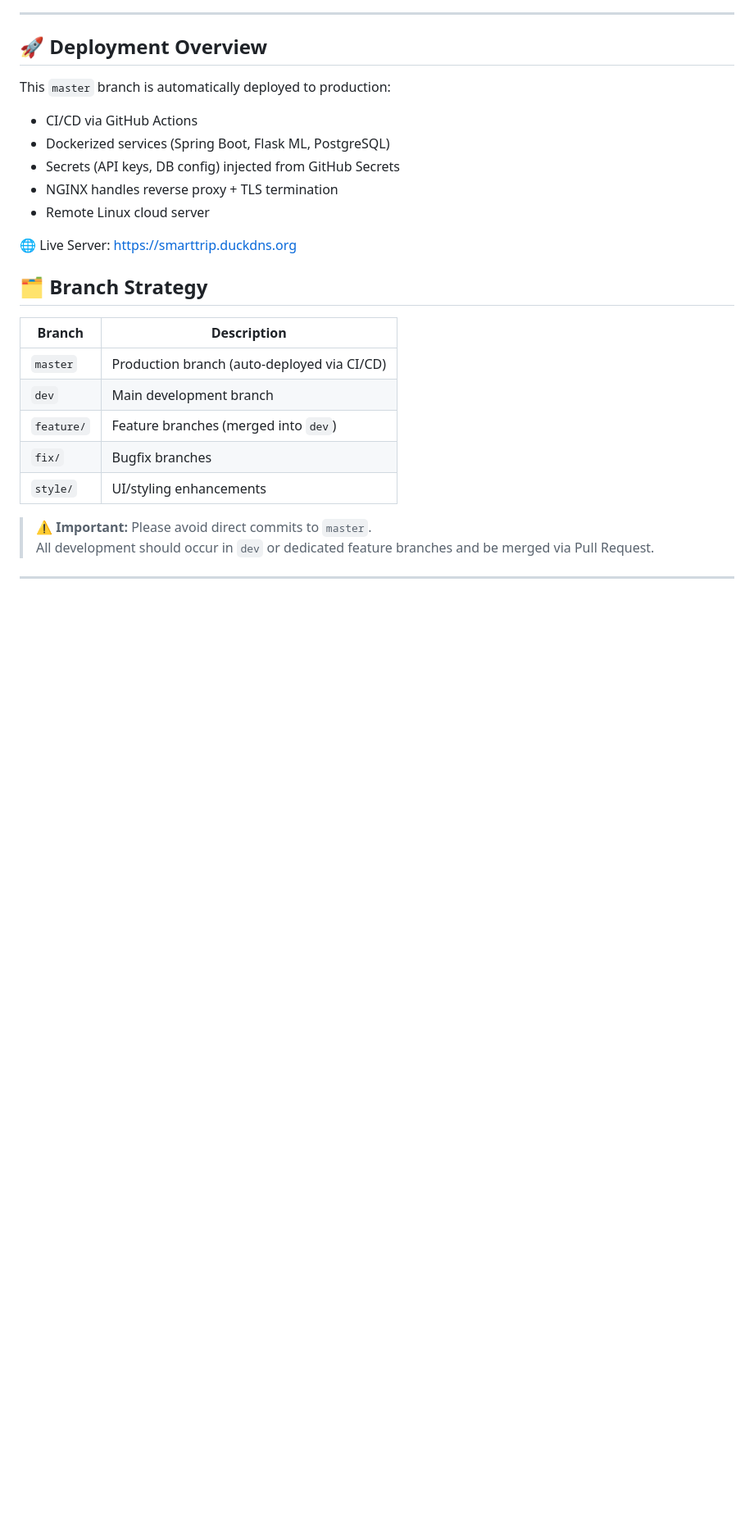
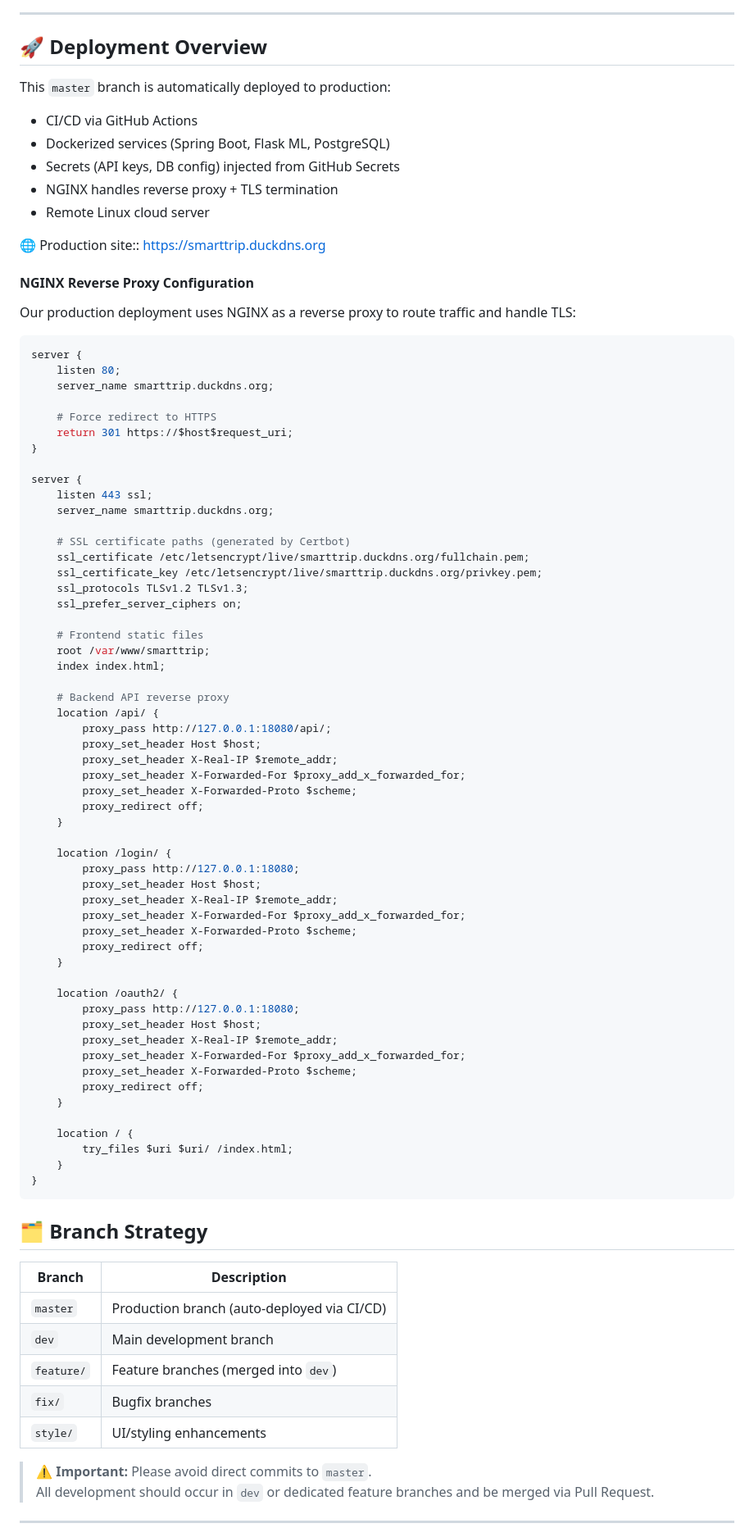
Before and after one commit to imyuanhui/COMP47360, a Markdown page: README.md, the part around one of its changes. Shown at 82% size. Drawn GitHub-style; blank space fills up the shorter version.

Commit message:
fix: modify readme.md

````diff
--- a/README.md
+++ b/README.md
@@ -108,7 +108,68 @@ This `master` branch is automatically deployed to production:
 - NGINX handles reverse proxy + TLS termination
 - Remote Linux cloud server
 
-🌐 Live Server: https://smarttrip.duckdns.org
+🌐 Production site:: https://smarttrip.duckdns.org
+
+#### NGINX Reverse Proxy Configuration
+
+Our production deployment uses NGINX as a reverse proxy to route traffic and handle TLS:
+
+```nginx
+server {
+    listen 80;
+    server_name smarttrip.duckdns.org;
+
+    # Force redirect to HTTPS
+    return 301 https://$host$request_uri;
+}
+
+server {
+    listen 443 ssl;
+    server_name smarttrip.duckdns.org;
+
+    # SSL certificate paths (generated by Certbot)
+    ssl_certificate /etc/letsencrypt/live/smarttrip.duckdns.org/fullchain.pem;
+    ssl_certificate_key /etc/letsencrypt/live/smarttrip.duckdns.org/privkey.pem;
+    ssl_protocols TLSv1.2 TLSv1.3;
+    ssl_prefer_server_ciphers on;
+
+    # Frontend static files
+    root /var/www/smarttrip;
+    index index.html;
+
+    # Backend API reverse proxy
+    location /api/ {
+        proxy_pass http://127.0.0.1:18080/api/;
+        proxy_set_header Host $host;
+        proxy_set_header X-Real-IP $remote_addr;
+        proxy_set_header X-Forwarded-For $proxy_add_x_forwarded_for;
+        proxy_set_header X-Forwarded-Proto $scheme;
+        proxy_redirect off;
+    }
+
+    location /login/ {
+        proxy_pass http://127.0.0.1:18080;
+        proxy_set_header Host $host;
+        proxy_set_header X-Real-IP $remote_addr;
+        proxy_set_header X-Forwarded-For $proxy_add_x_forwarded_for;
+        proxy_set_header X-Forwarded-Proto $scheme;
+        proxy_redirect off;
+    }
+
+    location /oauth2/ {
+        proxy_pass http://127.0.0.1:18080;
+        proxy_set_header Host $host;
+        proxy_set_header X-Real-IP $remote_addr;
+        proxy_set_header X-Forwarded-For $proxy_add_x_forwarded_for;
+        proxy_set_header X-Forwarded-Proto $scheme;
+        proxy_redirect off;
+    }
+
+    location / {
+        try_files $uri $uri/ /index.html;
+    }
+}
+```
 
 ## 🗂️ Branch Strategy
 
````
Also changed, not shown: other parts of README.md (+10 -28 lines).
